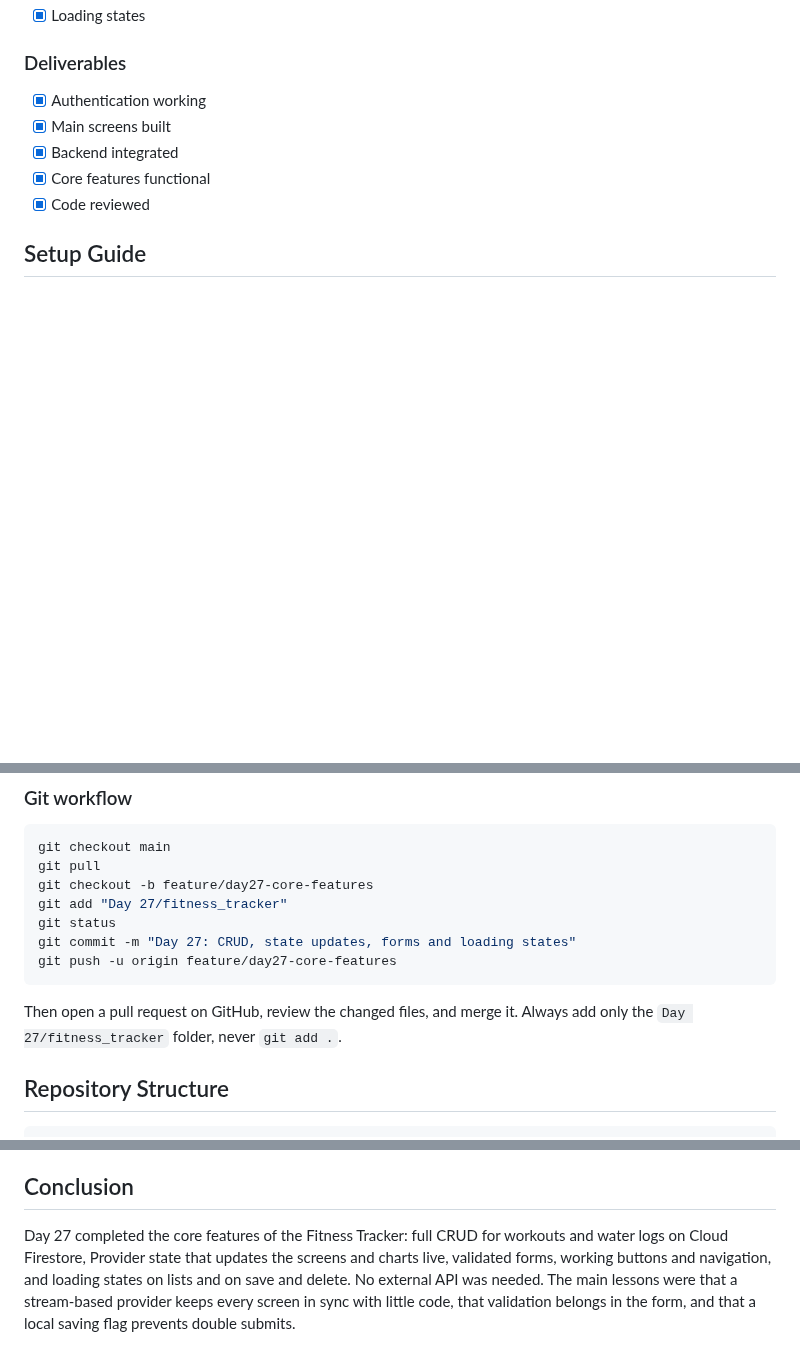
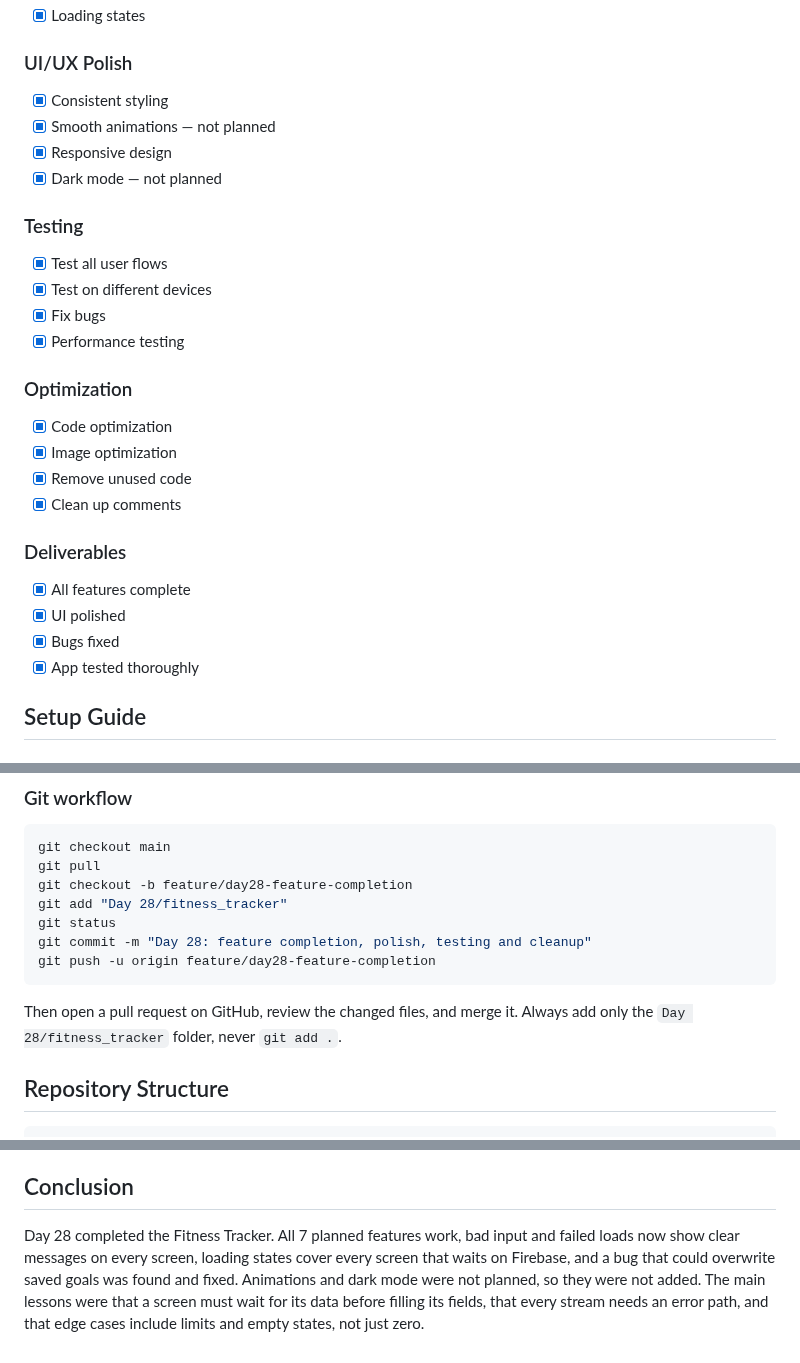
Before and after one commit to RazibrahimRI/Linkific_Tasks, a Markdown page: Day 28/fitness_tracker/README.md, 3 parts joined by grey strips. Rendered like a GitHub page; blank space fills up the shorter version.

````diff
--- a/Day 28/fitness_tracker/README.md
+++ b/Day 28/fitness_tracker/README.md
@@ -126,11 +129,28 @@ A loading flag in the provider covers the first load. A local `_saving` flag in
 * [x] Loading states
 
+### UI/UX Polish
+* [x] Consistent styling
+* [x] Smooth animations — not planned
+* [x] Responsive design
+* [x] Dark mode — not planned
+
+### Testing
+* [x] Test all user flows
+* [x] Test on different devices
+* [x] Fix bugs
+* [x] Performance testing
+
+### Optimization
+* [x] Code optimization
+* [x] Image optimization
+* [x] Remove unused code
+* [x] Clean up comments
+
 ### Deliverables
-* [x] Authentication working
-* [x] Main screens built
-* [x] Backend integrated
-* [x] Core features functional
-* [x] Code reviewed
+* [x] All features complete
+* [x] UI polished
+* [x] Bugs fixed
+* [x] App tested thoroughly
 
 ## Setup Guide
 
@@ -172,14 +192,14 @@ Publish these on the **Cloud Firestore** Rules page, not the Realtime Database p
 ```bash
 git checkout main
 git pull
-git checkout -b feature/day27-core-features
-git add "Day 27/fitness_tracker"
+git checkout -b feature/day28-feature-completion
+git add "Day 28/fitness_tracker"
 git status
-git commit -m "Day 27: CRUD, state updates, forms and loading states"
-git push -u origin feature/day27-core-features
+git commit -m "Day 28: feature completion, polish, testing and cleanup"
+git push -u origin feature/day28-feature-completion
 ```
 
-Then open a pull request on GitHub, review the changed files, and merge it. Always add only the `Day 27/fitness_tracker` folder, never `git add .`.
+Then open a pull request on GitHub, review the changed files, and merge it. Always add only the `Day 28/fitness_tracker` folder, never `git add .`.
 
 ## Repository Structure
 
@@ -249,4 +263,4 @@ fitness_tracker/
 
 ## Conclusion
 
-Day 27 completed the core features of the Fitness Tracker: full CRUD for workouts and water logs on Cloud Firestore, Provider state that updates the screens and charts live, validated forms, working buttons and navigation, and loading states on lists and on save and delete. No external API was needed. The main lessons were that a stream-based provider keeps every screen in sync with little code, that validation belongs in the form, and that a local saving flag prevents double submits.
+Day 28 completed the Fitness Tracker. All 7 planned features work, bad input and failed loads now show clear messages on every screen, loading states cover every screen that waits on Firebase, and a bug that could overwrite saved goals was found and fixed. Animations and dark mode were not planned, so they were not added. The main lessons were that a screen must wait for its data before filling its fields, that every stream needs an error path, and that edge cases include limits and empty states, not just zero.
````
Also changed, not shown: other parts of Day 28/fitness_tracker/README.md (+67 -70 lines).
